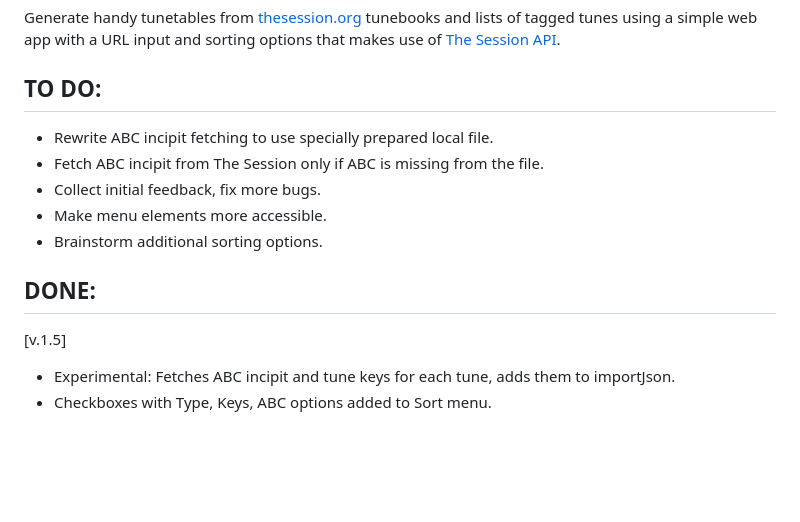
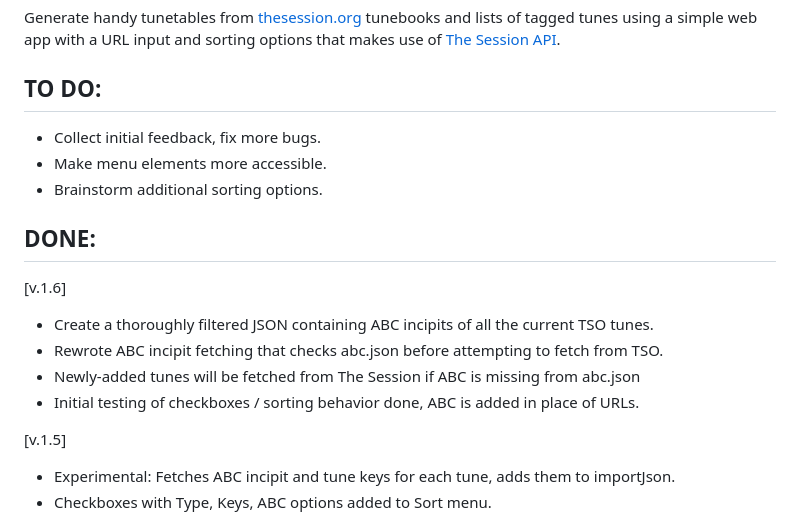
Before and after one commit to anton-bregolas/Tunetable, a Markdown page: README.md, the part around the change. Rendered like a GitHub page; blank space fills up the shorter version.

Commit message:
TSO Tunelist Converter v.1.6: README updated for version using ABC.json

```diff
--- a/README.md
+++ b/README.md
@@ -8,13 +8,18 @@ tagged tunes using a simple web app with a URL input and sorting options that ma
 
 ## TO DO:
 
-- Rewrite ABC incipit fetching to use specially prepared local file.
-- Fetch ABC incipit from The Session only if ABC is missing from the file.
 - Collect initial feedback, fix more bugs.
 - Make menu elements more accessible.
 - Brainstorm additional sorting options.
 
 ## DONE:
+
+[v.1.6]
+
++ Create a thoroughly filtered JSON containing ABC incipits of all the current TSO tunes.
++ Rewrote ABC incipit fetching that checks abc.json before attempting to fetch from TSO.
++ Newly-added tunes will be fetched from The Session if ABC is missing from abc.json
++ Initial testing of checkboxes / sorting behavior done, ABC is added in place of URLs.
 
 [v.1.5]
 
```
